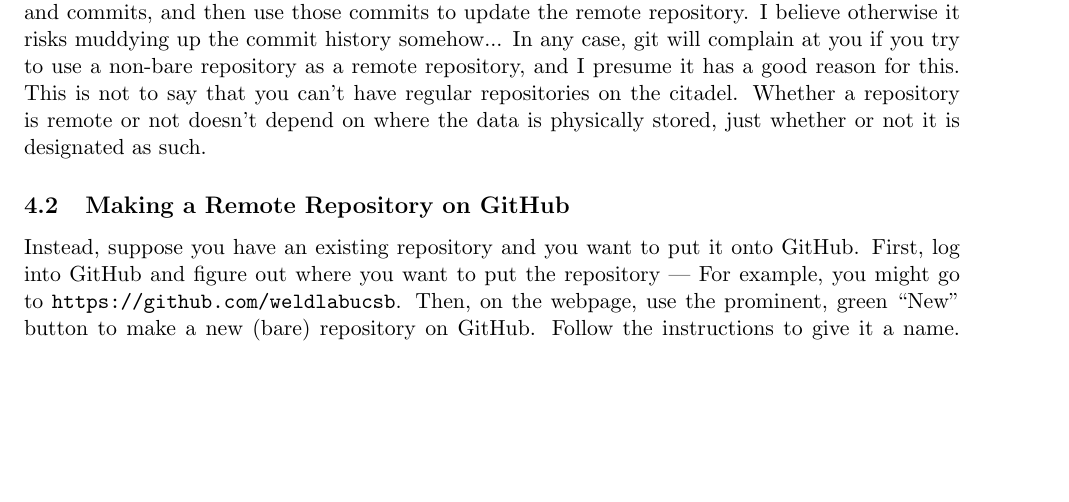
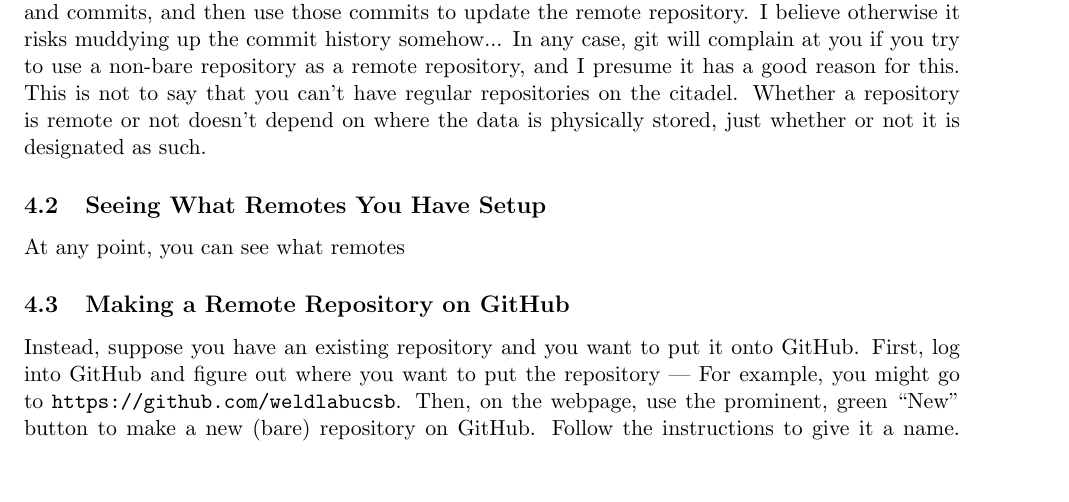
Before and after one commit to weldlabucsb/Weld-Lab-Git-Primer, a LaTeX document (Weld Lab git Primer.tex): part of page 7 of 9, cut so that both start at the same text, the shorter picture padded with empty space. Compiled offline with pdfLaTeX.

Commit message:
Minor edits before checking old version

```diff
--- a/Weld Lab git Primer.tex
+++ b/Weld Lab git Primer.tex
@@ -471,6 +471,10 @@ Moreover, for organizational purposes, you can add sub-directories (folders) ins
 
 NOTE: You \emph{cannot} use these remote repositories the same way as you use a normal repository.  The reason is that they are ``bare" repositories, so you are not able to open the files in them from the finder / file explorer and edit them.  Instead, if you want to work with them, you are supposed to clone them to some other location on your computer and use that cloned repository to make edits and commits, and then use those commits to update the remote repository.  I believe otherwise it risks muddying up the commit history somehow... In any case, git will complain at you if you try to use a non-bare repository as a remote repository, and I presume it has a good reason for this.  This is not to say that you can't have regular repositories on the citadel.  Whether a repository is remote or not doesn't depend on where the data is physically stored, just whether or not it is designated as such.
 
+\subsection{Seeing What Remotes You Have Setup}
+
+At any point, you can see what remotes
+
 \subsection{Making a Remote Repository on GitHub}
 
 Instead, suppose you have an existing repository and you want to put it onto GitHub.  First, log into GitHub and figure out where you want to put the repository \textemdash\ For example, you might go to \texttt{https://github.com/weldlabucsb}.  Then, on the webpage, use the prominent, green ``New" button to make a new (bare) repository on GitHub.  Follow the instructions to give it a name.  GitHub will then prompt you to set up this repository.  To do this, use the following code from the existing repository on your computer (which is very similar to the `` ...or push an existing repository from the command line" setup instructions that the GitHub website gives):
```
Also changed, not shown: Weld Lab git Primer.pdf.
